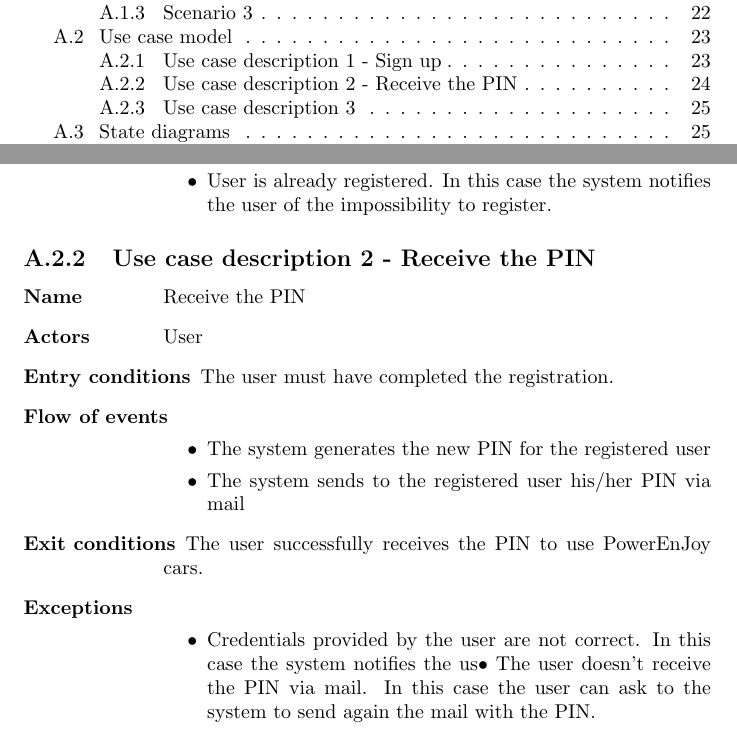
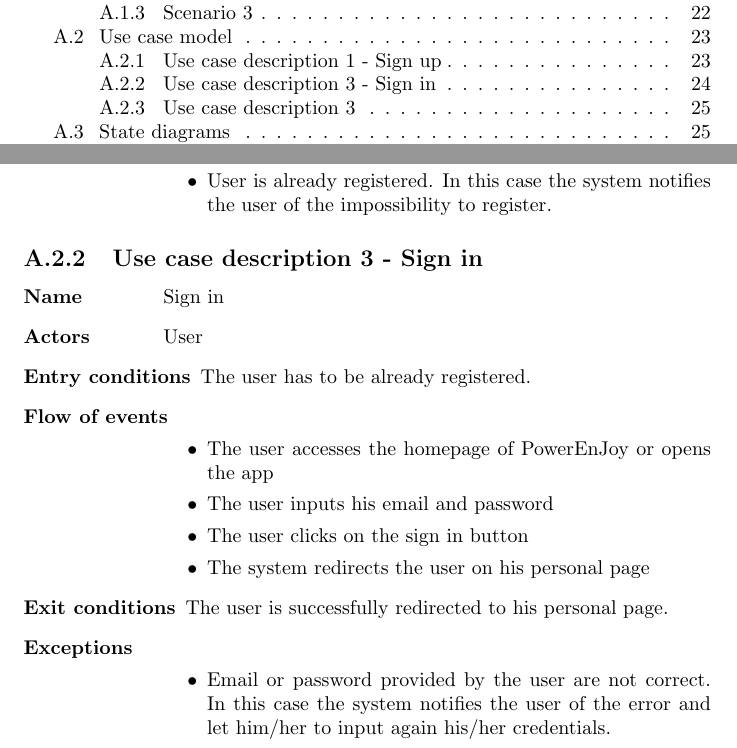
Before and after one commit to rpressiani/se2-project-2016, a LaTeX document (RASD/main.tex, which reads RASD/chapters/appendices/appendix-a/sections/a-2-use-case-diagram.tex): two parts of pages 4 and 25 of 29, joined at a grey line, cut so that both start at the same text. Compiled offline with pdfLaTeX.

Commit message:
added usecase description 3

```diff
--- a/RASD/chapters/appendices/appendix-a/sections/a-2-use-case-diagram.tex
+++ b/RASD/chapters/appendices/appendix-a/sections/a-2-use-case-diagram.tex
@@ -29,22 +29,24 @@
 			\end{itemize}
 	\end{labeling}
 
-\subsection{Use case description 2 - Receive the PIN}
-\begin{labeling}{use-case-desc-1}
-		\item[\textbf{Name}] Receive the PIN
+\subsection{Use case description 3 - Sign in}
+\begin{labeling}{use-case-desc-2}
+		\item[\textbf{Name}] Sign in
 		\item[\textbf{Actors}] User
-		\item[\textbf{Entry conditions}] The user must have completed the registration.
+		\item[\textbf{Entry conditions}] The user has to be already registered.
 		\item[\textbf{Flow of events}]
 			\begin{itemize}
 				\item[]
-				\item The system generates the new PIN for the registered user
-				\item The system sends to the registered user his/her PIN via mail
+				\item The user accesses the homepage of PowerEnJoy or opens the app
+				\item The user inputs his email and password
+				\item The user clicks on the sign in button
+				\item The system redirects the user on his personal page
 			\end{itemize}
-		\item[\textbf{Exit conditions}] The user successfully receives the PIN to use PowerEnJoy cars.
+		\item[\textbf{Exit conditions}] The user is successfully redirected to his personal page.
 		\item[\textbf{Exceptions}]
 			\begin{itemize}
 				\item[]
-				\item Credentials provided by the user are not correct. In this case the system notifies the us•	The user doesn’t receive the PIN via mail. In this case the user can ask to the system to send again the mail with the PIN.
+				\item Email or password provided by the user are not correct. In this case the system notifies the user of the error and let him/her to input again his/her credentials.
 			\end{itemize}
 	\end{labeling}
 
```
